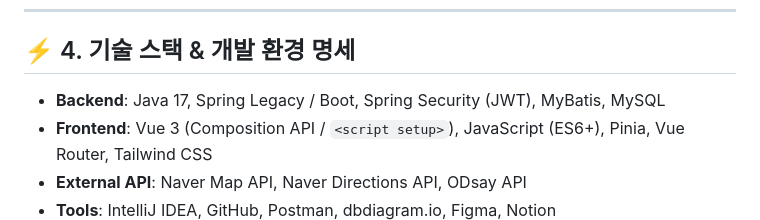
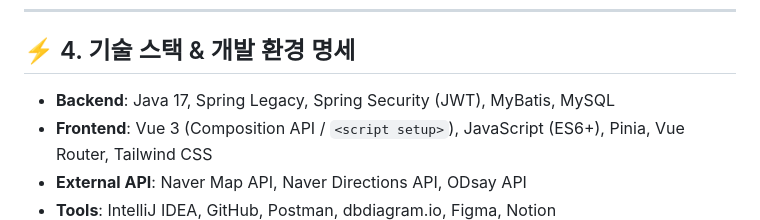
Before and after one commit to kb-7-29-1/kb, a Markdown page: .agents/notion_summary_reference.md, the part around the change. GitHub-like rendering.

Commit message:
fetch: Spring boot 기술 제거

```diff
--- a/.agents/notion_summary_reference.md
+++ b/.agents/notion_summary_reference.md
@@ -236,7 +236,7 @@ erDiagram
 
 ## ⚡ 4. 기술 스택 & 개발 환경 명세
 
-- **Backend**: Java 17, Spring Legacy / Boot, Spring Security (JWT), MyBatis, MySQL
+- **Backend**: Java 17, Spring Legacy, Spring Security (JWT), MyBatis, MySQL
 - **Frontend**: Vue 3 (Composition API / `<script setup>`), JavaScript (ES6+), Pinia, Vue Router, Tailwind CSS
 - **External API**: Naver Map API, Naver Directions API, ODsay API
 - **Tools**: IntelliJ IDEA, GitHub, Postman, dbdiagram.io, Figma, Notion
```
Also changed, not shown: .agents/scaffolding_guide.md (+2 -2 lines), .agents/wbs_reference.md (+1 -1 lines).
